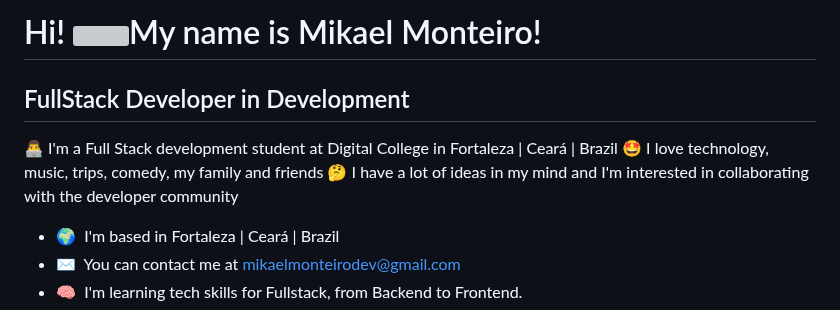
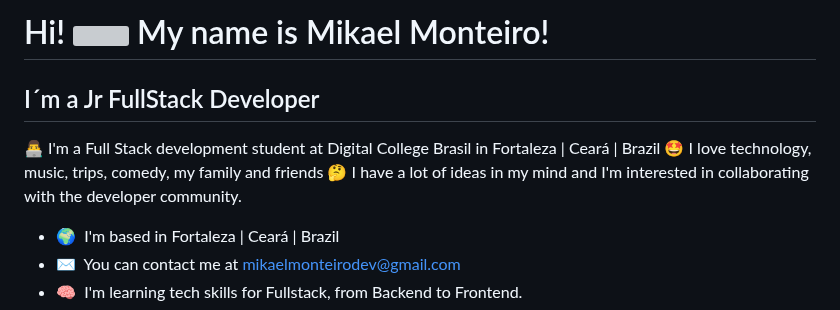
Before and after one commit to mikaelmonteirodev/mikaelmonteirodev, a Markdown page: README.md, the part around the change. GitHub-like rendering; grey boxes are pictures that could not be loaded.

Commit message:
feat: change title

```diff
--- a/README.md
+++ b/README.md
@@ -1,10 +1,10 @@
-Hi! ![](https://user-images.githubusercontent.com/18350557/176309783-0785949b-9127-417c-8b55-ab5a4333674e.gif)My name is Mikael Monteiro!
+Hi! ![](https://user-images.githubusercontent.com/18350557/176309783-0785949b-9127-417c-8b55-ab5a4333674e.gif) My name is Mikael Monteiro!
 =======================================================================================================================================
 
-FullStack Developer in Development
+I´m a Jr FullStack Developer
 ----------------------------------
 
-👨‍💻 I'm a Full Stack development student at Digital College in Fortaleza | Ceará | Brazil 🤩 I love technology, music, trips, comedy, my family and friends 🤔 I have a lot of ideas in my mind and I'm interested in collaborating with the developer community
+👨‍💻 I'm a Full Stack development student at Digital College Brasil in Fortaleza | Ceará | Brazil 🤩 I love technology, music, trips, comedy, my family and friends 🤔 I have a lot of ideas in my mind and I'm interested in collaborating with the developer community.
 
 * 🌍  I'm based in Fortaleza | Ceará | Brazil
 * ✉️  You can contact me at [mikaelmonteirodev@gmail.com](mailto:mikaelmonteirodev@gmail.com)
```
